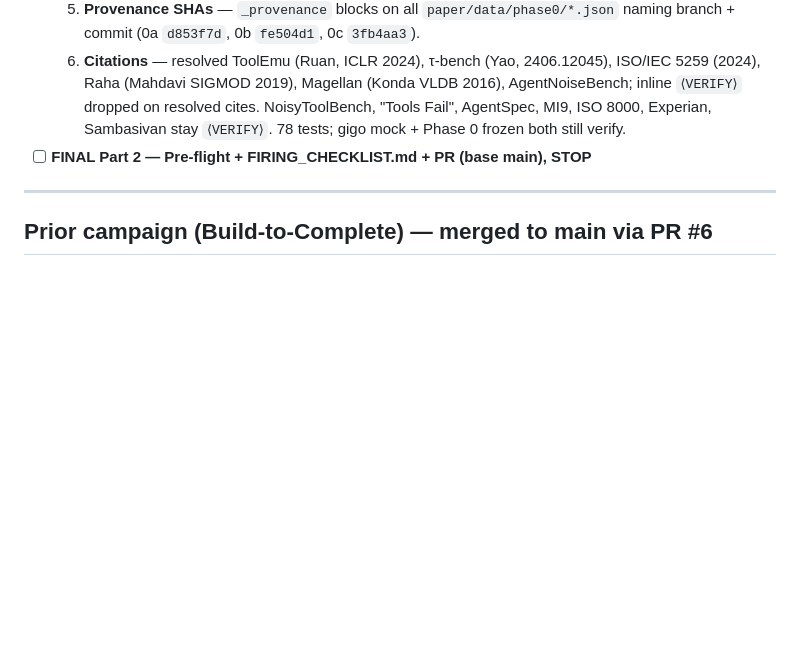
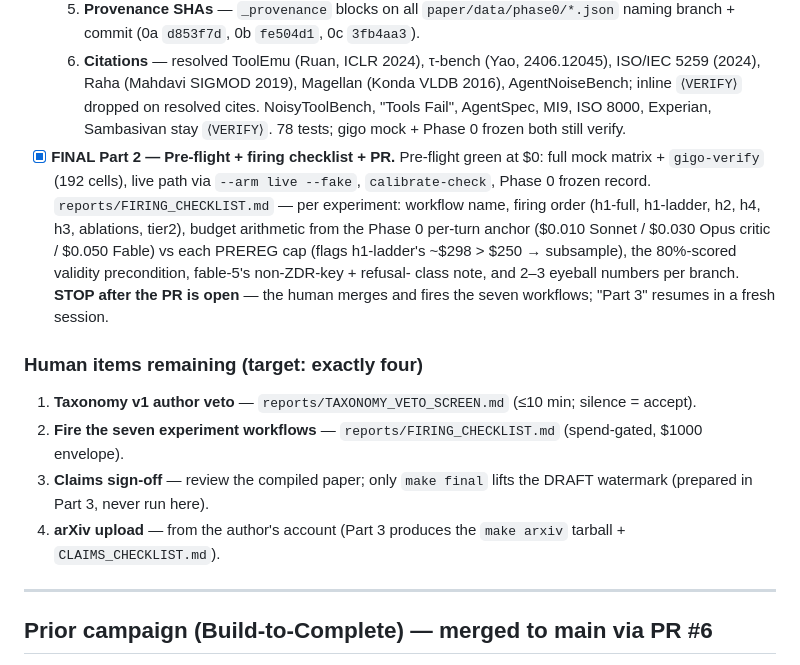
Before and after one commit to besanson/dqSarc, a Markdown page: PROGRESS.md, the part around the change. Drawn GitHub-style; blank space fills up the shorter version.

```diff
--- a/PROGRESS.md
+++ b/PROGRESS.md
@@ -44,7 +44,21 @@ PREPARES but NEVER RUNS.
      AgentNoiseBench; inline `⟨VERIFY⟩` dropped on resolved cites. NoisyToolBench,
      "Tools Fail", AgentSpec, MI9, ISO 8000, Experian, Sambasivan stay `⟨VERIFY⟩`.
   78 tests; gigo mock + Phase 0 frozen both still verify.
-- [ ] **FINAL Part 2 — Pre-flight + FIRING_CHECKLIST.md + PR (base main), STOP**
+- [x] **FINAL Part 2 — Pre-flight + firing checklist + PR.** Pre-flight green at $0:
+  full mock matrix + `gigo-verify` (192 cells), live path via `--arm live --fake`,
+  `calibrate-check`, Phase 0 frozen record. `reports/FIRING_CHECKLIST.md` — per
+  experiment: workflow name, firing order (h1-full, h1-ladder, h2, h4, h3, ablations,
+  tier2), budget arithmetic from the Phase 0 per-turn anchor (\$0.010 Sonnet / \$0.030
+  Opus critic / \$0.050 Fable) vs each PREREG cap (flags h1-ladder's ~\$298 > \$250 →
+  subsample), the 80%-scored validity precondition, fable-5's non-ZDR-key + refusal-
+  class note, and 2–3 eyeball numbers per branch. **STOP after the PR is open** — the
+  human merges and fires the seven workflows; "Part 3" resumes in a fresh session.
+
+### Human items remaining (target: exactly four)
+1. **Taxonomy v1 author veto** — `reports/TAXONOMY_VETO_SCREEN.md` (≤10 min; silence = accept).
+2. **Fire the seven experiment workflows** — `reports/FIRING_CHECKLIST.md` (spend-gated, $1000 envelope).
+3. **Claims sign-off** — review the compiled paper; only `make final` lifts the DRAFT watermark (prepared in Part 3, never run here).
+4. **arXiv upload** — from the author's account (Part 3 produces the `make arxiv` tarball + `CLAIMS_CHECKLIST.md`).
 
 ---
 
```
Also changed, not shown: reports/FIRING_CHECKLIST.md (added, +90 -0 lines).
